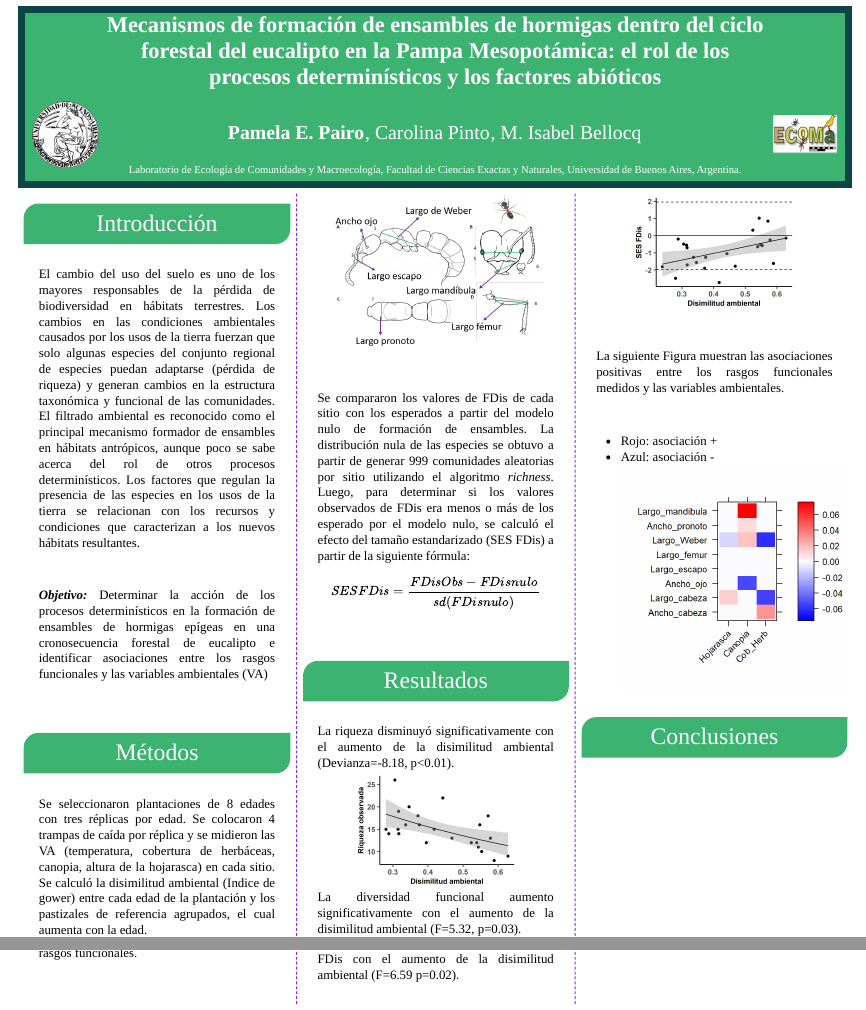
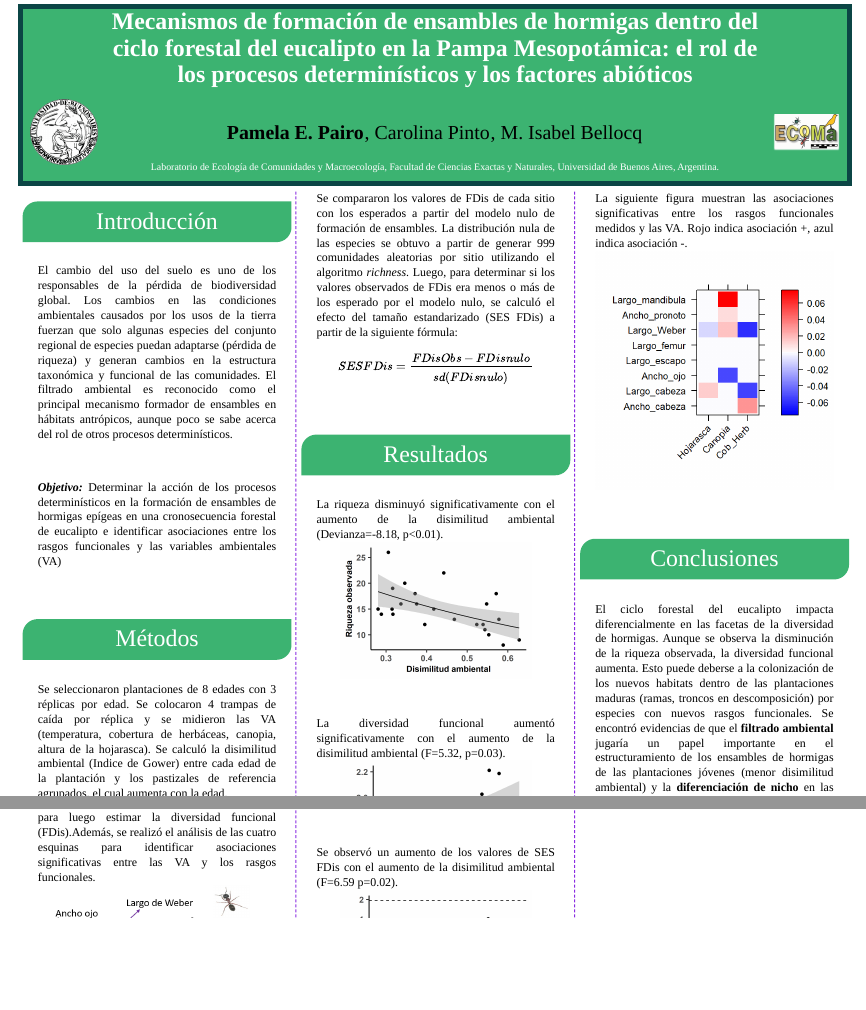
Before and after one commit to PamelaPairo/Poster_1ersibermirmeco, an R Markdown document (poster2.Rmd): the page in a window 1100 px wide, from its top, and a second part further down, joined at a grey line. The pictures show the output file poster2.html that the author committed with the source, opened offline; library style sheets and scripts come from the installed R packages.

Commit message:
conclusions and customization

````diff
--- a/poster2.Rmd
+++ b/poster2.Rmd
@@ -24,18 +24,20 @@
     pandoc_args: --mathjax
     number_sections: false
 primary_colour: "#3CB371"
-titlebox_borderwidth: "0.2cm"
-title_textsize: "17pt"
+titlebox_borderwidth: "0.15cm"
+title_textsize: "18pt"
 author_textsize: "15pt"
-affiliation_textsize: "12pt"
+author_textcol: "#000000"
+affiliation_textsize: "15pt"
 logoleft_name: "figures/uba.png"
 logoright_name: "figures/ecoma.png"
-#knit: pagedown::chrome_print
-poster_height: "30cm"
+poster_height: "30.5cm"
 poster_width: "22cm"
-body_textsize: "13px"
+body_textsize: "12px"
 sectitle_textsize: "18pt"
 sectitle2_textsize: "15pt"
 columnline_width: "0.2mm"
 columnline_col: "#8A2BE2"
+link_col: "#8A2BE2"
+#knit: pagedown::chrome_print
 ---
@@ -55,12 +52,11 @@
 
 # Introducción
 
-El cambio del uso del suelo es uno de los mayores responsables de la pérdida de biodiversidad en hábitats terrestres. Los cambios en las condiciones ambientales causados por los usos de la tierra fuerzan que solo algunas especies del conjunto regional de especies puedan adaptarse (pérdida de riqueza) y generan cambios en la estructura taxonómica y funcional de las comunidades.
-El filtrado ambiental es reconocido como el principal mecanismo formador de ensambles en hábitats antrópicos, aunque poco se sabe acerca del rol de otros procesos determinísticos. Los factores que regulan la presencia de las especies en los usos de la tierra se relacionan con los recursos y condiciones que caracterizan a los nuevos hábitats resultantes.
+El cambio del uso del suelo es uno de los responsables de la pérdida de biodiversidad global. Los cambios en las condiciones ambientales causados por los usos de la tierra fuerzan que solo algunas especies del conjunto regional de especies puedan adaptarse (pérdida de riqueza) y generan cambios en la estructura taxonómica y funcional de las comunidades.
+El filtrado ambiental es reconocido como el principal mecanismo formador de ensambles en hábitats antrópicos, aunque poco se sabe acerca del rol de otros procesos determinísticos.
 
 **_Objetivo:_** Determinar la acción de los procesos determinísticos en la formación de ensambles de hormigas epígeas en una cronosecuencia forestal de eucalipto e identificar asociaciones entre los rasgos funcionales y las variables ambientales (VA)
 
 # Métodos
 
-Se seleccionaron plantaciones de 8 edades con tres réplicas por edad. Se colocaron 4 trampas de caída por réplica y se midieron las VA (temperatura, cobertura de herbáceas, canopia, altura de la hojarasca) en cada sitio. Se calculó la disimilitud ambiental (Indice de gower) entre cada edad de la plantación y los pastizales de referencia agrupados, el cual aumenta con la edad.
-```{r , echo= FALSE, out.width='90%', fig.align='center'}
+Se seleccionaron plantaciones de 8 edades con 3 réplicas por edad. Se colocaron 4 trampas de caída por réplica y se midieron las VA (temperatura, cobertura de herbáceas, canopia, altura de la hojarasca). Se calculó la disimilitud ambiental (Indice de Gower) entre cada edad de la plantación y los pastizales de referencia agrupados, el cual aumenta con la edad.
@@ -72,3 +68,4 @@
+Los rasgos funcionales morfométricos relacionados el uso del recurso y estrategias de forrajeo fueron medidos en 1-6 hormigas obreras para luego estimar la diversidad funcional (FDis).Además, se realizó el análisis de las cuatro esquinas para identificar asociaciones significativas entre las VA y los rasgos funcionales.
 ```{r , echo= FALSE, out.width='90%', fig.align='center', cache=TRUE, fig.asp = 0.8, fig.width=5}
 
 knitr::include_graphics('C:/Users/Pame/Documents/GitHub/Poster_1ersibermirmeco/figures/hormiga.png')
@@ -82,7 +79,7 @@
 # Resultados
 
 La riqueza disminuyó significativamente con el aumento de la disimilitud ambiental (Devianza=-8.18, p<0.01).
-```{r grafico riqueza,out.width='70%', echo=FALSE}
+```{r grafico riqueza,out.width='80%', echo=FALSE}
 hormigas <- read.delim("data/riq_hor_paper.txt")
 m_hormigas<-glm (Riqueza~DISIMILITUD,family=poisson, data=hormigas)
 #summary(m_hormigas)
@@ -103,4 +100,3 @@
 glm_riq_hor<-glm_h + scale_x_continuous(name="Disimilitud ambiental",breaks=seq(0,2,0.1))+scale_y_continuous(name="Riqueza observada",breaks=seq(0,30,5))+theme_classic(base_size = 30)+ theme (axis.text.x = element_text(face="bold",size=22),axis.text.y = element_text(face="bold",size=22),axis.title=element_text(size=22,face="bold"))#### grafico final de hormigas
 glm_riq_hor
 ```
-La diversidad funcional aumento significativamente con el aumento de la disimilitud ambiental (F=5.32, p=0.03).
@@ -108,3 +104,5 @@
+La diversidad funcional aumentó significativamente con el aumento de la disimilitud ambiental (F=5.32, p=0.03).
+```{r DF, out.width='80%',echo=FALSE}
 hormigas_F <- read.delim("data/fun_hor_CP_paper.txt")
 hormigas_F <- hormigas_F[-c(16), ]###posible outlier, saque este outlier
 
@@ -140,8 +138,9 @@
 glm2_f_HORMIGAS<- glm1_FH + scale_x_continuous(name="Disimilitud ambiental",breaks=seq(0,1,0.1))+scale_y_continuous(name="FDis",breaks=seq(0,10,0.2))+theme_classic(base_size = 30)+ theme (axis.text.x = element_text(face="bold",size=22),axis.text.y = element_text(face="bold",size=22),axis.title=element_text(size=22,face="bold"))
 glm2_f_HORMIGAS
 ```
+
 Se observó un aumento de los valores de SES FDis con el aumento de la disimilitud ambiental (F=6.59 p=0.02).
-```{r SES FDIS,out.width='70%', echo=FALSE}
+```{r SES FDIS,out.width='80%', echo=FALSE}
 ses_H <- read.table("data/SES_hor_paper.txt", sep="\t", header = T)#esta matriz de por si ya no incluye el sitio FK.
 #SES FDis HORMIGAS vs disimilitud ambiental
 # glm.sesA_H<- lm(SES_fre ~ disimilitud, data=ses_H)
@@ -174,10 +173,7 @@
 glm_h_a
 ```
 
-La siguiente Figura muestran las asociaciones positivas entre los rasgos funcionales medidos y las variables ambientales.
-
-+ Rojo: asociación +
-+ Azul: asociación -
+La siguiente figura muestran las asociaciones significativas entre los rasgos funcionales medidos y las VA. Rojo indica asociación +, azul indica asociación -.
 ```{r,echo=FALSE, cache=TRUE, fig.asp = 1, fig.width=3.4}
 
 abun_h<- read.csv("data/mtax_hor_nuevo_paper.csv", header=T, row.names = 1)
@@ -196,3 +192,5 @@
 ```
 
 # Conclusiones
+
+El ciclo forestal del eucalipto impacta diferencialmente en las facetas de la diversidad de hormigas. Aunque se observa la disminución de la riqueza observada, la diversidad funcional aumenta. Esto puede deberse a la colonización de los nuevos habitats dentro de las plantaciones maduras (ramas, troncos en descomposición) por especies con nuevos rasgos funcionales. Se encontró evidencias de que el **filtrado ambiental** jugaría un papel importante en el estructuramiento de los ensambles de hormigas de las plantaciones jóvenes (menor disimilitud ambiental) y la **diferenciación de nicho** en las plantaciones maduras.
````
Also changed, not shown: poster2.html, poster2.Rmd (13 more changed lines), 5 other files.
